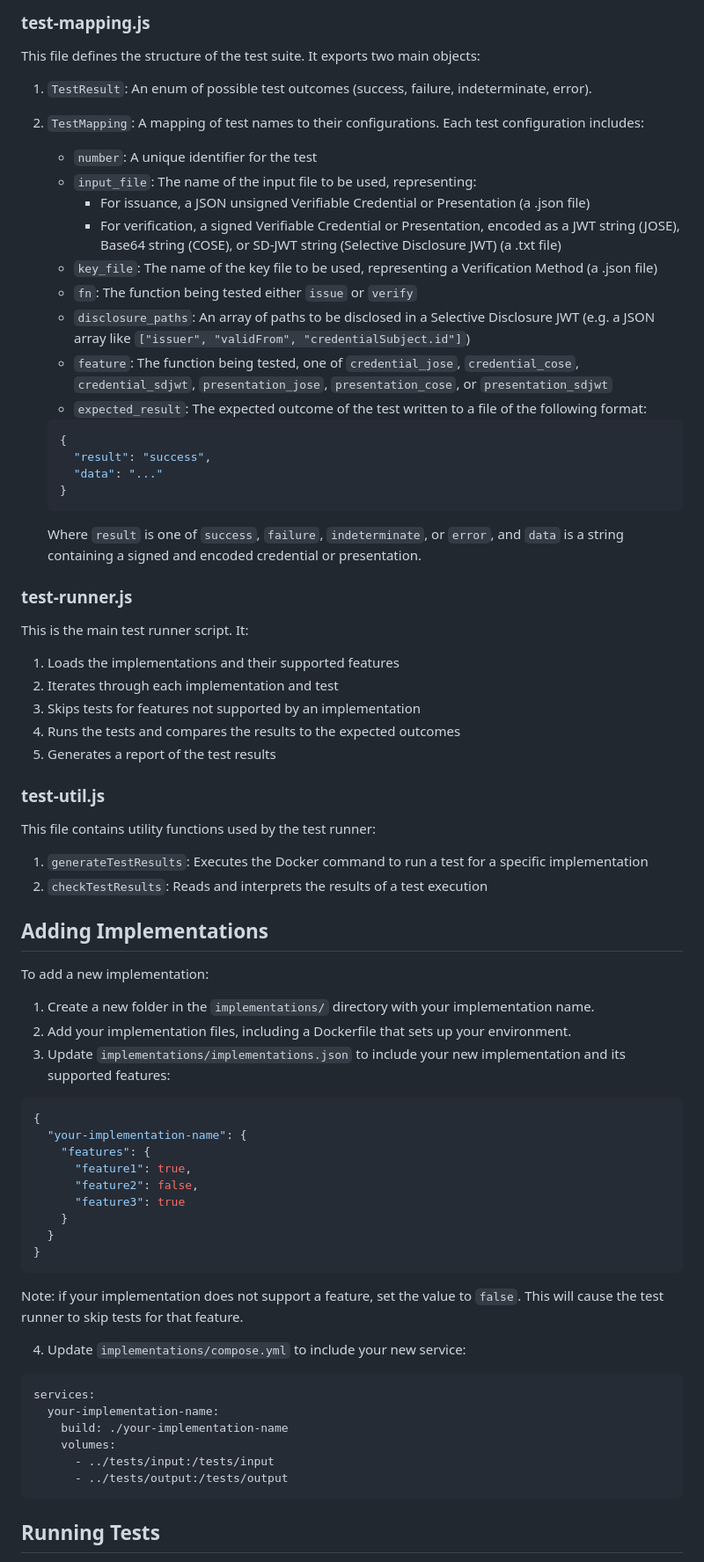
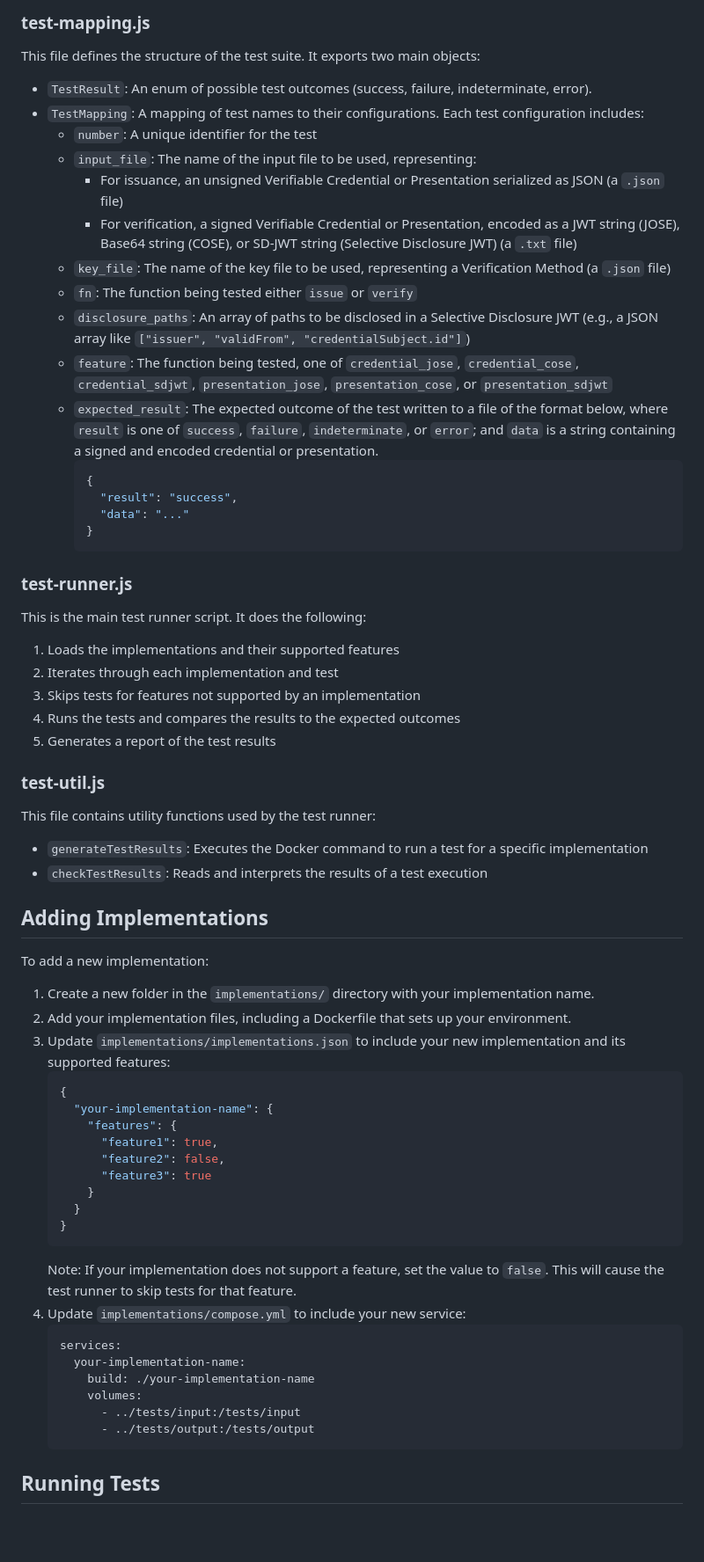
Before and after one commit to w3c/vc-jose-cose-test-suite, a Markdown page: README.md, the part around the change printed below. Shown: that part at 88% size. GitHub-like rendering; blank space fills up the shorter version.

Commit message:
Update README.md (#19)

````diff
--- a/README.md
+++ b/README.md
@@ -45,33 +45,32 @@ The suite makes use Digital Bazaar's [mocha-w3c-interop-reporter](https://github
 
 This file defines the structure of the test suite. It exports two main objects:
 
-1. `TestResult`: An enum of possible test outcomes (success, failure, indeterminate, error).
-2. `TestMapping`: A mapping of test names to their configurations. Each test configuration includes:
-    - `number`: A unique identifier for the test
-    - `input_file`: The name of the input file to be used, representing:
-      - For issuance, a JSON unsigned Verifiable Credential or Presentation (a .json file)
-      - For verification, a signed Verifiable Credential or Presentation, encoded as a JWT string (JOSE),
-        Base64 string (COSE), or SD-JWT string (Selective Disclosure JWT) (a .txt file)
-    - `key_file`: The name of the key file to be used, representing a Verification Method (a .json file)
-    - `fn`: The function being tested either `issue` or `verify`
-    - `disclosure_paths`: An array of paths to be disclosed in a Selective Disclosure JWT (e.g. a JSON array like
-      `["issuer", "validFrom", "credentialSubject.id"]`)
-    - `feature`: The function being tested, one of `credential_jose`, `credential_cose`, `credential_sdjwt`,
-      `presentation_jose`, `presentation_cose`, or `presentation_sdjwt`
-    - `expected_result`: The expected outcome of the test written to a file of the following format:
-
+- `TestResult`: An enum of possible test outcomes (success, failure, indeterminate, error).
+- `TestMapping`: A mapping of test names to their configurations. Each test configuration includes:
+  - `number`: A unique identifier for the test
+  - `input_file`: The name of the input file to be used, representing:
+    - For issuance, an unsigned Verifiable Credential or Presentation serialized as JSON (a `.json` file)
+    - For verification, a signed Verifiable Credential or Presentation, encoded as a JWT string (JOSE),
+      Base64 string (COSE), or SD-JWT string (Selective Disclosure JWT) (a `.txt` file)
+  - `key_file`: The name of the key file to be used, representing a Verification Method (a `.json` file)
+  - `fn`: The function being tested either `issue` or `verify`
+  - `disclosure_paths`: An array of paths to be disclosed in a Selective Disclosure JWT (e.g., a JSON array like
+    `["issuer", "validFrom", "credentialSubject.id"]`)
+  - `feature`: The function being tested, one of `credential_jose`, `credential_cose`, `credential_sdjwt`,
+    `presentation_jose`, `presentation_cose`, or `presentation_sdjwt`
+  - `expected_result`: The expected outcome of the test written to a file of the format below,
+    where `result` is one of `success`, `failure`, `indeterminate`, or `error`; and `data` is a string
+    containing a signed and encoded credential or presentation.
     ```json
     {
       "result": "success",
       "data": "..."
     }
     ```
-    Where `result` is one of `success`, `failure`, `indeterminate`, or `error`, and `data` is a string containing a
-    signed and encoded credential or presentation.
 
 ### test-runner.js
 
-This is the main test runner script. It:
+This is the main test runner script. It does the following:
 
 1. Loads the implementations and their supported features
 2. Iterates through each implementation and test
@@ -83,8 +82,8 @@ This is the main test runner script. It:
 
 This file contains utility functions used by the test runner:
 
-1. `generateTestResults`: Executes the Docker command to run a test for a specific implementation
-2. `checkTestResults`: Reads and interprets the results of a test execution
+- `generateTestResults`: Executes the Docker command to run a test for a specific implementation
+- `checkTestResults`: Reads and interprets the results of a test execution
 
 ## Adding Implementations
 
@@ -93,32 +92,28 @@ To add a new implementation:
 1. Create a new folder in the `implementations/` directory with your implementation name.
 2. Add your implementation files, including a Dockerfile that sets up your environment.
 3. Update `implementations/implementations.json` to include your new implementation and its supported features:
-
-```json
-{
-  "your-implementation-name": {
-    "features": {
-      "feature1": true,
-      "feature2": false,
-      "feature3": true
-    }
-  }
-}
-```
-
-Note: if your implementation does not support a feature, set the value to `false`. This will cause the test runner to
-skip tests for that feature.
-
+   ```json
+   {
+     "your-implementation-name": {
+       "features": {
+         "feature1": true,
+         "feature2": false,
+         "feature3": true
+       }
+     }
+   }
+   ```
+   Note: If your implementation does not support a feature, set the value to `false`. This will cause the test runner to
+   skip tests for that feature.
 4. Update `implementations/compose.yml` to include your new service:
-
-```yaml
-services:
-  your-implementation-name:
-    build: ./your-implementation-name
-    volumes:
-      - ../tests/input:/tests/input
-      - ../tests/output:/tests/output
-```
+   ```yaml
+   services:
+     your-implementation-name:
+       build: ./your-implementation-name
+       volumes:
+         - ../tests/input:/tests/input
+         - ../tests/output:/tests/output
+   ```
 
 ## Running Tests
 
````
Also changed, not shown: other parts of README.md (+9 -12 lines).
